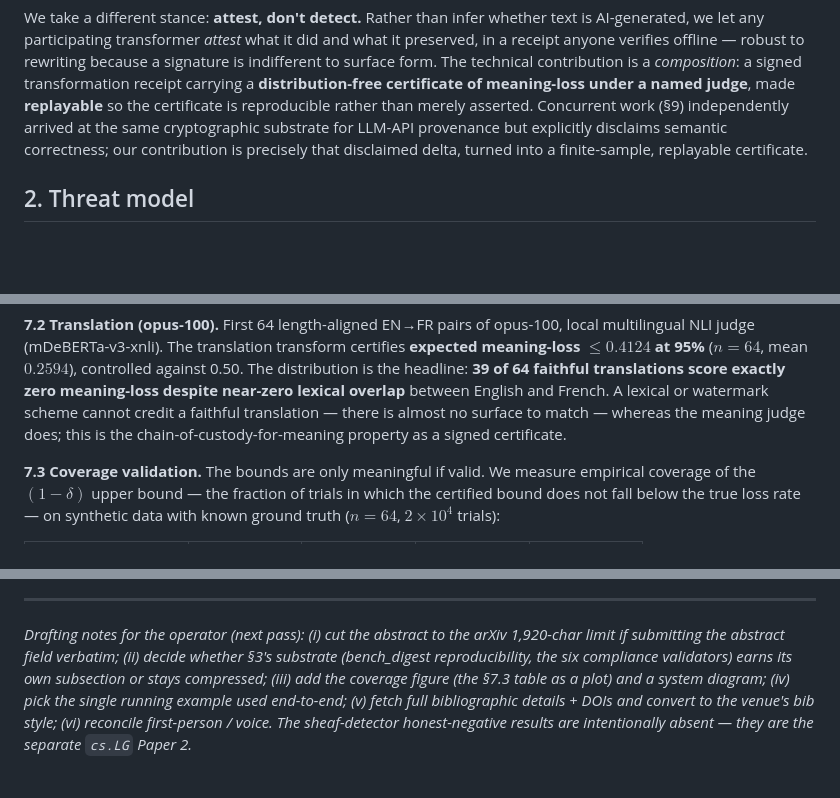
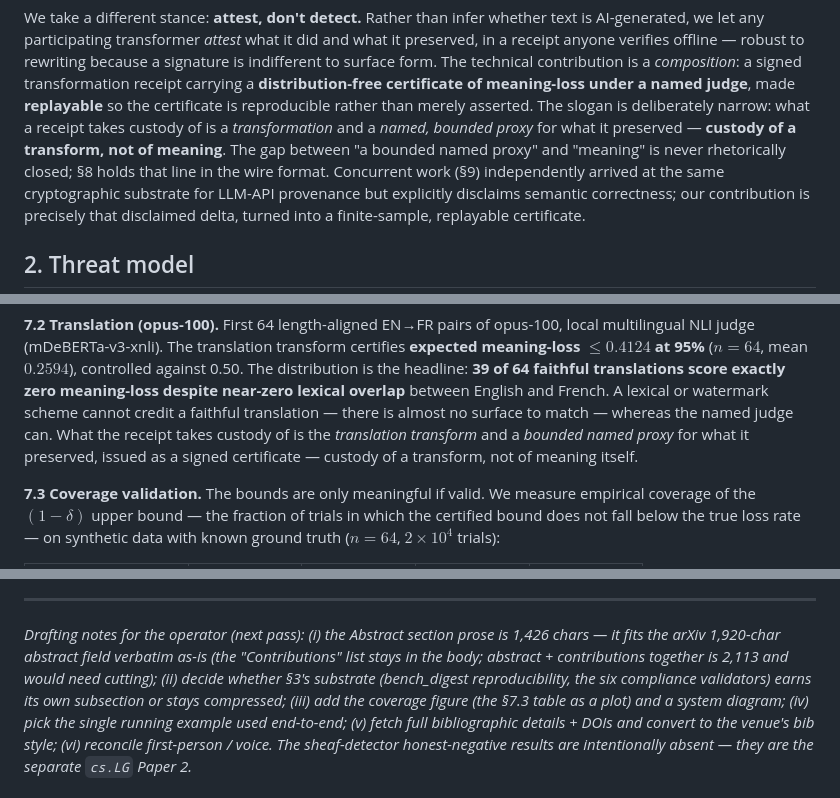
Before and after one commit to OtotaO/SUM, a Markdown page: docs/arxiv/PAPER1_DRAFT.md, 3 parts joined by grey strips. Drawn GitHub-style; blank space fills up the shorter version.

Commit message:
docs(arxiv): Paper-1 shaping — apply Adler's "custody of a transform, not of meaning" slogan fix (#306)
Three honest, high-confidence shaping edits toward submission-ready,
leaving voice/emphasis (running example, figures, bib DOIs, §3 weight)
to the operator per the drafting notes:

- **The Adler category-error fix (the named reason).** §7.2 called the
  zero-loss-translation result "the chain-of-custody-for-meaning property"
  — the one slogan that overclaims what the receipts otherwise avoid.
  Recast to "custody of a transform, not of meaning itself": the receipt
  takes custody of the *translation transform* and a *bounded named proxy*
  for what it preserved.
- **Made the slogan explicit in the Introduction.** Added a narrow
  category-boundary sentence — "custody of a transform, not of meaning" —
  that forward-refs §8 (the proof boundary holds the line in the wire
  format). Weaves Adler's note into the framing as requested.
- **Resolved drafting note (i):** the Abstract prose is 1,426 chars — it
  fits the arXiv 1,920-char abstract field verbatim as-is (Contributions
  stay in the body; together they are 2,113 and would need cutting).

Empirical spine re-verified against the committed receipts (the
verify-before-asserting discipline): BillSum ub 0.6454 / mean 0.4925 /
n=64 / α=0.70; translation ub 0.4124 / mean 0.2594 / n=64 / α=0.50 /
39-of-64 zero-loss — all match the signed goldens to the digit.

Not a self-attestation target (gate covers README/CHANGELOG/PROOF_BOUNDARY
/FEATURE_CATALOG/the two receipt formats only).

Co-authored-by: Claude Opus 4.8 (1M context) <noreply@anthropic.com>

```diff
--- a/docs/arxiv/PAPER1_DRAFT.md
+++ b/docs/arxiv/PAPER1_DRAFT.md
@@ -70,6 +70,10 @@ rewriting because a signature is indifferent to surface form. The technical
 contribution is a *composition*: a signed transformation receipt carrying a
 **distribution-free certificate of meaning-loss under a named judge**, made
 **replayable** so the certificate is reproducible rather than merely asserted.
+The slogan is deliberately narrow: what a receipt takes custody of is a
+*transformation* and a *named, bounded proxy* for what it preserved — **custody
+of a transform, not of meaning**. The gap between "a bounded named proxy" and
+"meaning" is never rhetorically closed; §8 holds that line in the wire format.
 Concurrent work (§9) independently arrived at the same cryptographic substrate
 for LLM-API provenance but explicitly disclaims semantic correctness; our
 contribution is precisely that disclaimed delta, turned into a finite-sample,
@@ -218,8 +222,10 @@ $0.2594$), controlled against 0.50. The distribution is the headline: **39 of
 64 faithful translations score exactly zero meaning-loss despite near-zero
 lexical overlap** between English and French. A lexical or watermark scheme
 cannot credit a faithful translation — there is almost no surface to match —
-whereas the meaning judge does; this is the chain-of-custody-for-meaning
-property as a signed certificate.
+whereas the named judge can. What the receipt takes custody of is the
+*translation transform* and a *bounded named proxy* for what it preserved,
+issued as a signed certificate — custody of a transform, not of meaning
+itself.
 
 **7.3 Coverage validation.** The bounds are only meaningful if valid. We
 measure empirical coverage of the $(1-\delta)$ upper bound — the fraction of
@@ -317,8 +323,10 @@ party issuing and verifying a receipt it did not author.
 
 ---
 
-*Drafting notes for the operator (next pass): (i) cut the abstract to the
-arXiv 1,920-char limit if submitting the abstract field verbatim; (ii) decide
+*Drafting notes for the operator (next pass): (i) the Abstract section prose is
+1,426 chars — it fits the arXiv 1,920-char abstract field verbatim as-is (the
+"Contributions" list stays in the body; abstract + contributions together is
+2,113 and would need cutting); (ii) decide
 whether §3's substrate (bench_digest reproducibility, the six compliance
 validators) earns its own subsection or stays compressed; (iii) add the
 coverage figure (the §7.3 table as a plot) and a system diagram; (iv) pick the
```
